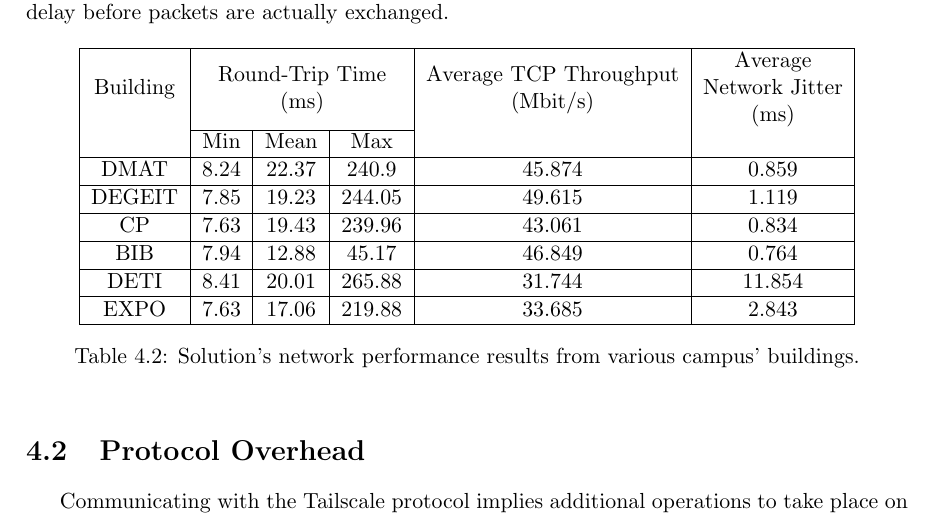
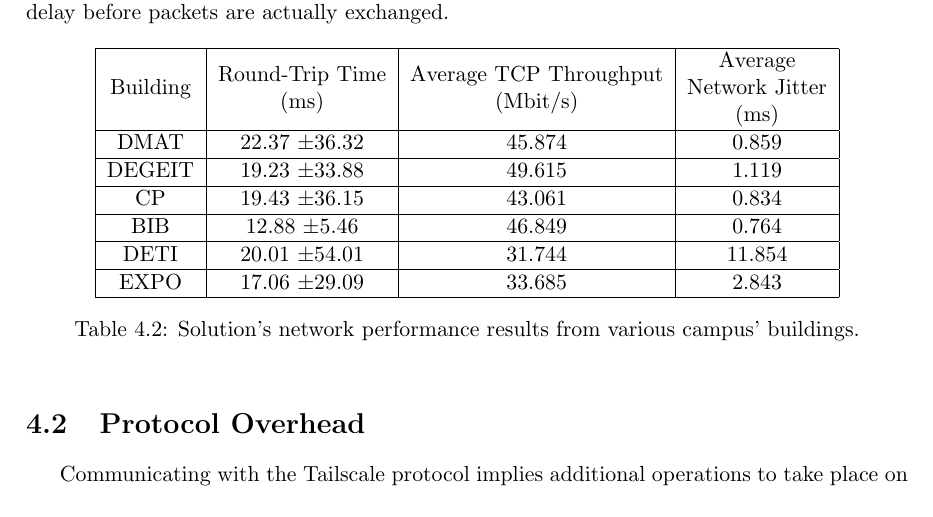
Before and after one commit to VascoRegal/thesis-writing, a LaTeX thesis (pre-tese.tex): part of page 45 of 60, cut so that both start at the same text. The pictures show the PDF file pre-tese.pdf that the author committed with the source.

Commit message:
update rtt table to use standard dev

```diff
--- a/pre-tese.tex
+++ b/pre-tese.tex
@@ -849,16 +849,15 @@ The metrics collected from each building are presented in Table \ref{tab:perfres
 
 \begin{table}[h!]
 \centering
-\begin{tabular}{|c|c|c|c|c|c|}
+\begin{tabular}{|c|c|c|c|}
 \hline
-\multirow{Building} & \multicolumn{3}{c|}{\begin{tabular}[c]{@{}c@{}}Round-Trip Time \\ (ms)\end{tabular}} & \multirow{\begin{tabular}[c]{@{}c@{}}Average TCP Throughput \\ (Mbit/s)\end{tabular}} & \multirow{\begin{tabular}[c]{@{}c@{}c@{}}Average \\ Network Jitter\\ (ms)\end{tabular}} \\ \cline{2-4}
-                            & Min & Mean & Max &                       &                         \\ \hline
-DMAT & 8.24 & 22.37 & 240.9 & 45.874 & 0.859  \\ \hline
-DEGEIT & 7.85 & 19.23 & 244.05 & 49.615 & 1.119  \\ \hline
-CP & 7.63 & 19.43 & 239.96 & 43.061 & 0.834  \\ \hline
-BIB & 7.94 & 12.88 & 45.17 & 46.849 & 0.764  \\ \hline
-DETI & 8.41 & 20.01 & 265.88 & 31.744 & 11.854  \\ \hline
-EXPO & 7.63 & 17.06 & 219.88 & 33.685 & 2.843  \\ \hline
+\multirow{Building} & \multirow{\begin{tabular}[c]{@{}c@{}}Round-Trip Time \\ (ms)\end{tabular}} & \multirow{\begin{tabular}[c]{@{}c@{}}Average TCP Throughput \\ (Mbit/s)\end{tabular}} & \multirow{\begin{tabular}[c]{@{}c@{}c@{}}Average \\ Network Jitter\\ (ms)\end{tabular}} \\ \hline
+DMAT & 22.37 \pm 36.32 & 45.874 & 0.859  \\ \hline
+DEGEIT & 19.23 \pm 33.88 & 49.615 & 1.119  \\ \hline
+CP & 19.43 \pm 36.15 & 43.061 & 0.834  \\ \hline
+BIB & 12.88 \pm 5.46 & 46.849 & 0.764  \\ \hline
+DETI & 20.01 \pm 54.01 & 31.744 & 11.854  \\ \hline
+EXPO & 17.06 \pm 29.09 & 33.685 & 2.843  \\ \hline
 \end{tabular}
 \caption{Solution's network performance results from various campus' buildings.}
 \label{tab:perfres}
```
Also changed, not shown: figs/backup/pilot.png (added), figs/pilot.png, pre-tese.pdf.
